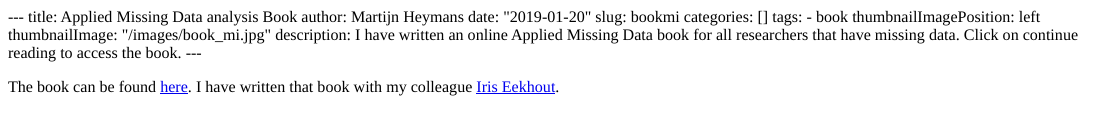
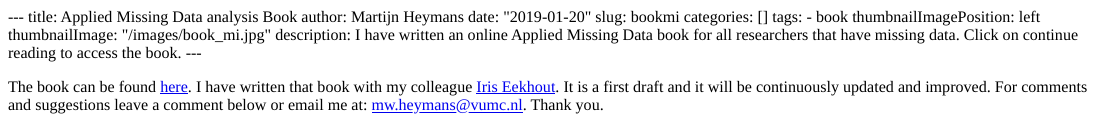
Before and after one commit to mwheymans/missingdatasolutions, an R Markdown document (content/post/2019-01-20-bookmi.Rmd): the page in a window 1100 px wide, from its top. The pictures show the output file content/post/2019-01-20-bookmi.html that the author committed with the source, opened offline.

Commit message:
Small update

```diff
--- a/content/post/2019-01-20-bookmi.Rmd
+++ b/content/post/2019-01-20-bookmi.Rmd
@@ -13,3 +13,4 @@ description: I have written an online Applied Missing Data book for all research
 
 The book can be found [here](https://bookdown.org/mwheymans/Book_MI/){target="_blank"}.
 I have written that book with my colleague [Iris Eekhout](https://www.iriseekhout.com/).
+It is a first draft and it will be continuously updated and improved. For comments and suggestions leave a comment below or email me at: mw.heymans@vumc.nl. Thank you.
```
Also changed, not shown: content/post/2019-01-20-bookmi.html.
